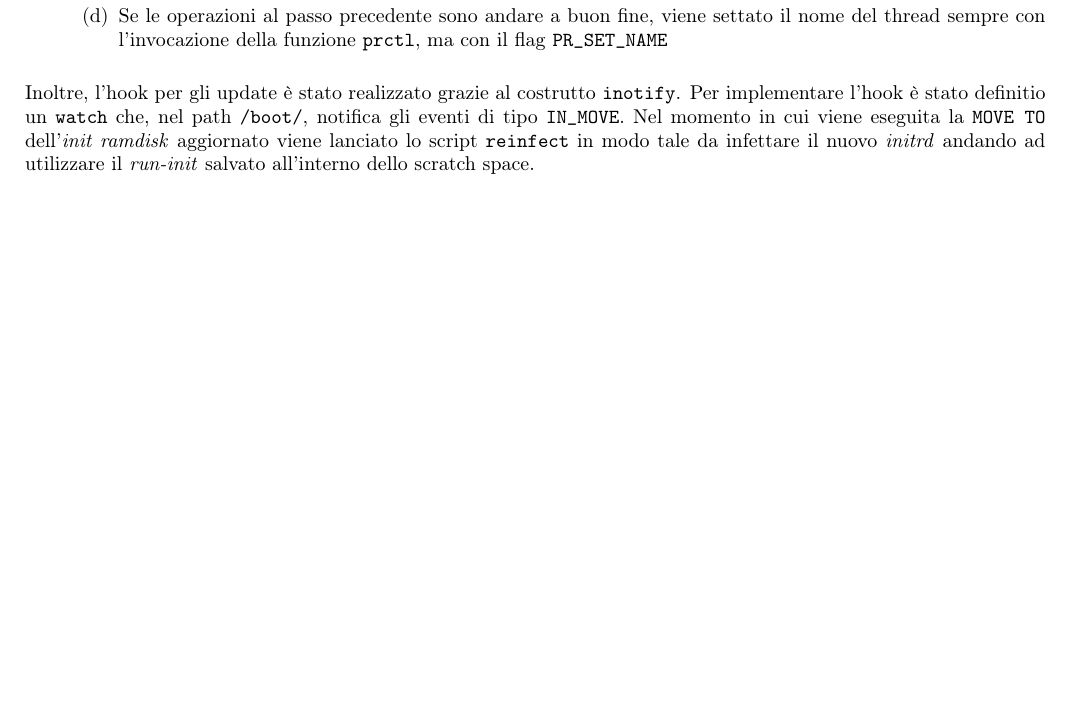
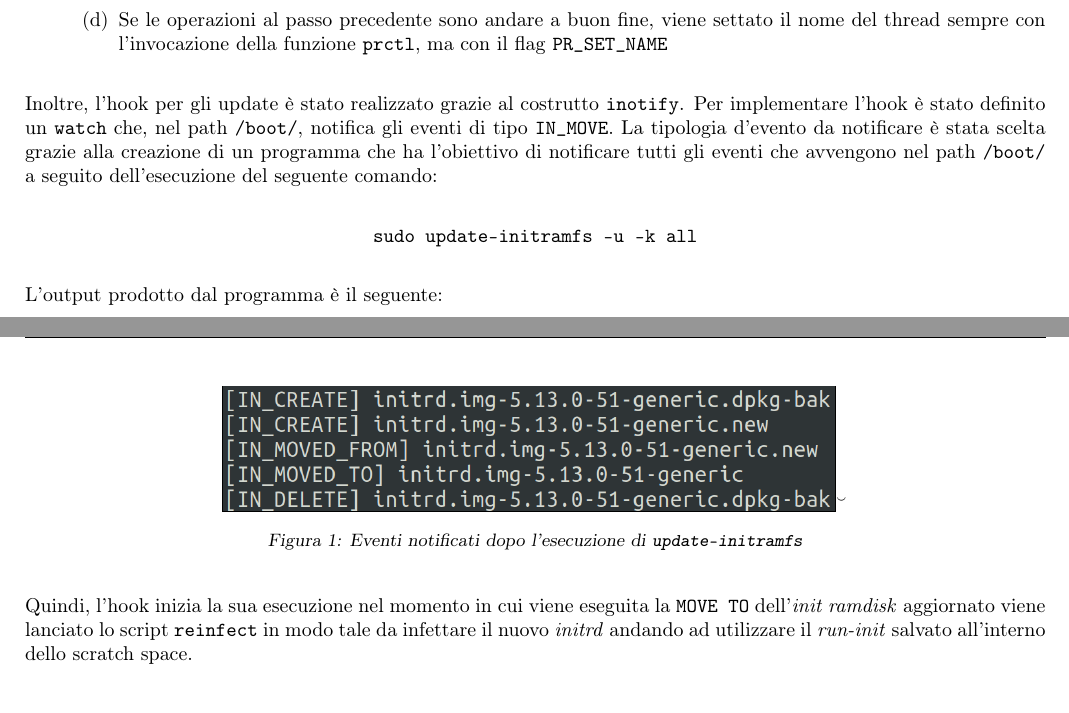
Before and after one commit to alessandrochillotti/horse-pill-attack, a LaTeX document (report/report.tex): part of page 5 of 6 before the commit and two parts of pages 5 and 6 of 6 after it, the two joined at a grey line, cut so that both start at the same text, the shorter picture padded with empty space. Compiled offline with pdfLaTeX.

Commit message:
Aggiornato il report

```diff
--- a/report/report.tex
+++ b/report/report.tex
@@ -337,7 +337,19 @@ Vengono eseguite una serie di \texttt{fork} ed attraverso una funzione ad-hoc, p
 \end{enumerate}
 \end{enumerate}
 
-Inoltre, l'hook per gli update è stato realizzato grazie al costrutto \texttt{inotify}. Per implementare l'hook è stato definitio un \texttt{watch} che, nel path \texttt{/boot/}, notifica gli eventi di tipo \texttt{IN\_MOVE}. Nel momento in cui viene eseguita la \texttt{MOVE TO} dell'\textit{init ramdisk} aggiornato viene lanciato lo script \texttt{reinfect} in modo tale da infettare il nuovo \textit{initrd} andando ad utilizzare il \textit{run-init} salvato all'interno dello scratch space.
+Inoltre, l'hook per gli update è stato realizzato grazie al costrutto \texttt{inotify}. Per implementare l'hook è stato definito un \texttt{watch} che, nel path \texttt{/boot/}, notifica gli eventi di tipo \texttt{IN\_MOVE}. La tipologia d'evento da notificare è stata scelta grazie alla creazione di un programma che ha l'obiettivo di notificare tutti gli eventi che avvengono nel path \texttt{/boot/} a seguito dell'esecuzione del seguente comando:
+\begin{center}
+\texttt{sudo update-initramfs -u -k all}
+\end{center}
+L'output prodotto dal programma è il seguente:
+\begin{figure}[ht!]
+\centering
+\frame{\includegraphics[width=0.6\textwidth]{figs/inotify}}˘
+\caption{Eventi notificati dopo l'esecuzione di \texttt{update-initramfs}}
+\end{figure}
+
+\newpage
+Quindi, l'hook inizia la sua esecuzione nel momento in cui viene eseguita la \texttt{MOVE TO} dell'\textit{init ramdisk} aggiornato viene lanciato lo script \texttt{reinfect} in modo tale da infettare il nuovo \textit{initrd} andando ad utilizzare il \textit{run-init} salvato all'interno dello scratch space.
 
 \subsection{Preparazione del server \texttt{dnscat2}}
 Dalla repository GitHub di \texttt{dnscat2}\footnote{\url{https://github.com/iagox86/dnscat2}} sono stati scaricati i file necessari per l'esecuzione del server. Il server \texttt{dnscat2} viene messo in esecuzione, una volta che si risiede all'interno della directory \texttt{server}, con il seguente comando:
```
Also changed, not shown: report/figs/inotify.png (added).
